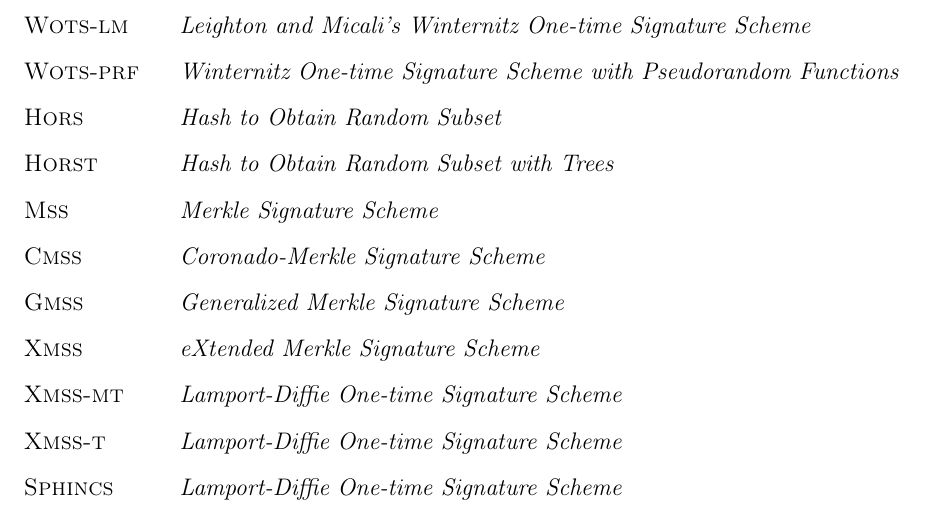
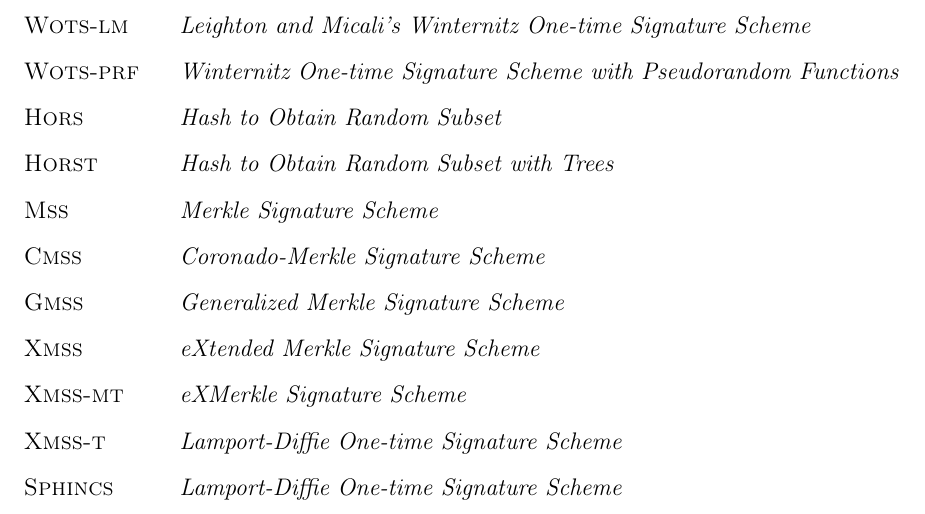
Before and after one commit to zambonin/bsc, a LaTeX document (bsc.tex): part of page 6 of 42, cut so that both start at the same text. Compiled offline with pdfLaTeX.

Commit message:
sharelatex: update bsc.tex to r32157

```diff
--- a/bsc.tex
+++ b/bsc.tex
@@ -97,7 +97,7 @@ generation or verification.
     \item[\textsc{Cmss}]  \emph{Coronado-Merkle Signature Scheme}
     \item[\textsc{Gmss}]  \emph{Generalized Merkle Signature Scheme}
     \item[\textsc{Xmss}]  \emph{eXtended Merkle Signature Scheme}
-    \item[\textsc{Xmss-mt}]  \emph{Lamport-Diffie One-time Signature Scheme}
+    \item[\textsc{Xmss-mt}]  \emph{eXMerkle Signature Scheme}
     \item[\textsc{Xmss-t}]  \emph{Lamport-Diffie One-time Signature Scheme}
     \item[\textsc{Sphincs}]  \emph{Lamport-Diffie One-time Signature Scheme}
 \end{abbrv}
```
